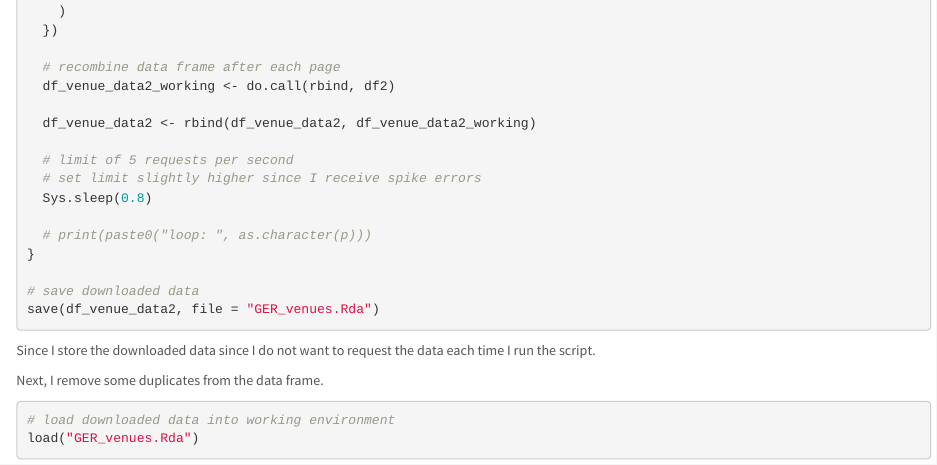
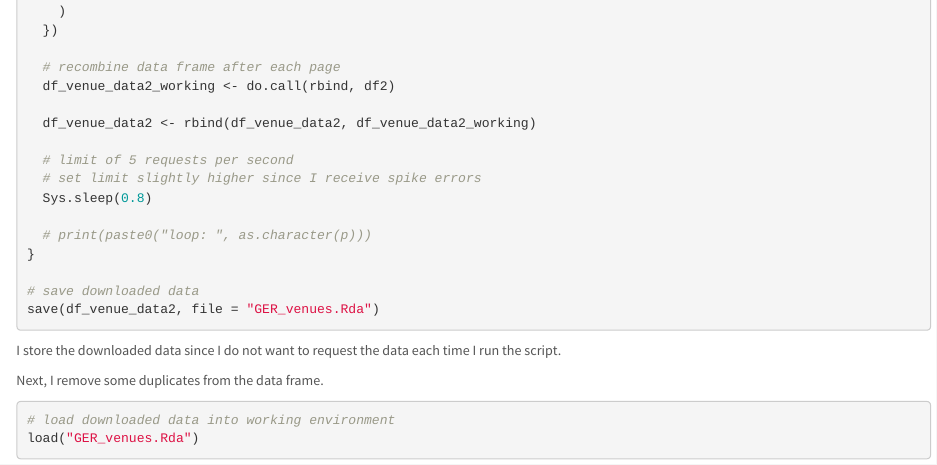
Before and after one commit to marvin-hoberg/assignment05, an R Markdown document (Hoberg_Marvin_AssignmentV.Rmd): the page in a window 1100 px wide, from 3400 px down. Rendered offline with R 4.5, knitr and Pandoc, with nearby package versions; some code elsewhere in the file could not run offline.

Commit message:
Correct sentence.

````diff
--- a/Hoberg_Marvin_AssignmentV.Rmd
+++ b/Hoberg_Marvin_AssignmentV.Rmd
@@ -193,7 +193,7 @@ for (p in first_page:(last_page - 1)) {
 save(df_venue_data2, file = "GER_venues.Rda")
 ```
 
-Since I store the downloaded data since I do not want to request the data each
+I store the downloaded data since I do not want to request the data each
 time I run the script.
 
 Next, I remove some duplicates from the data frame.
````
